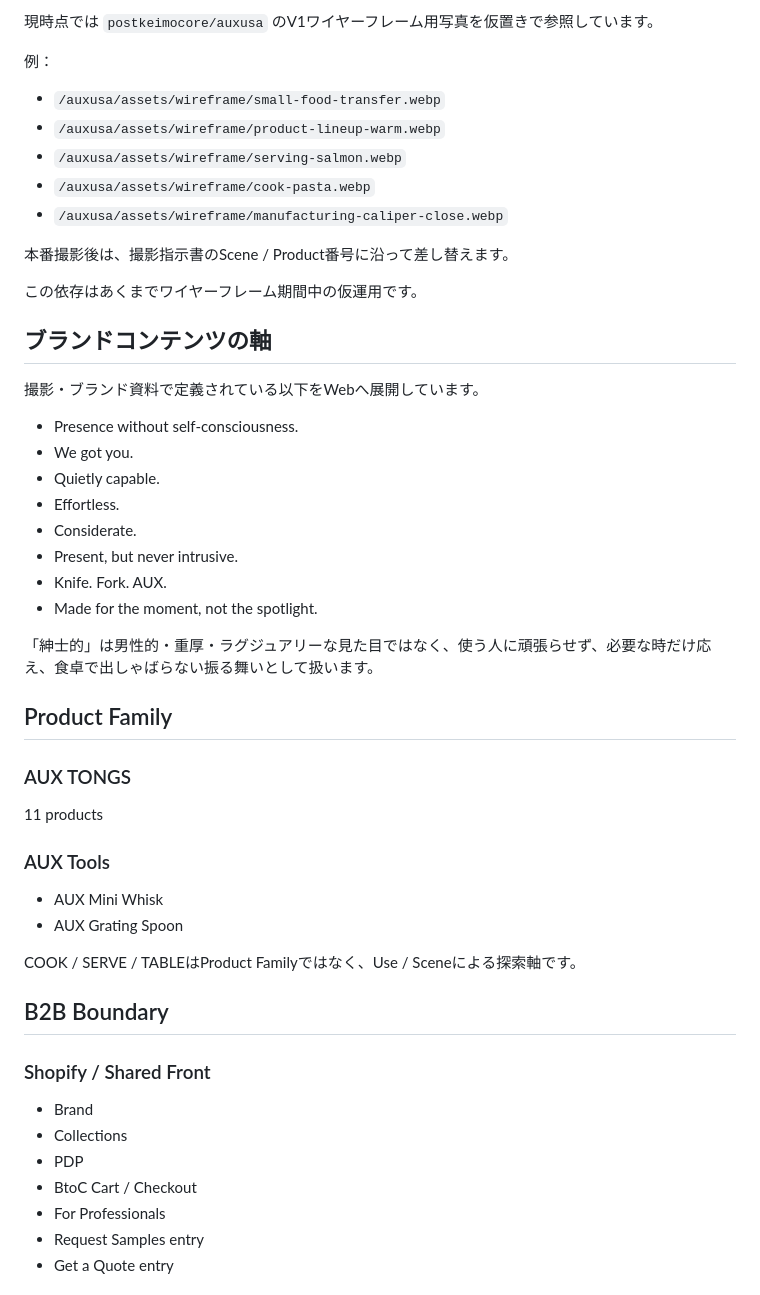
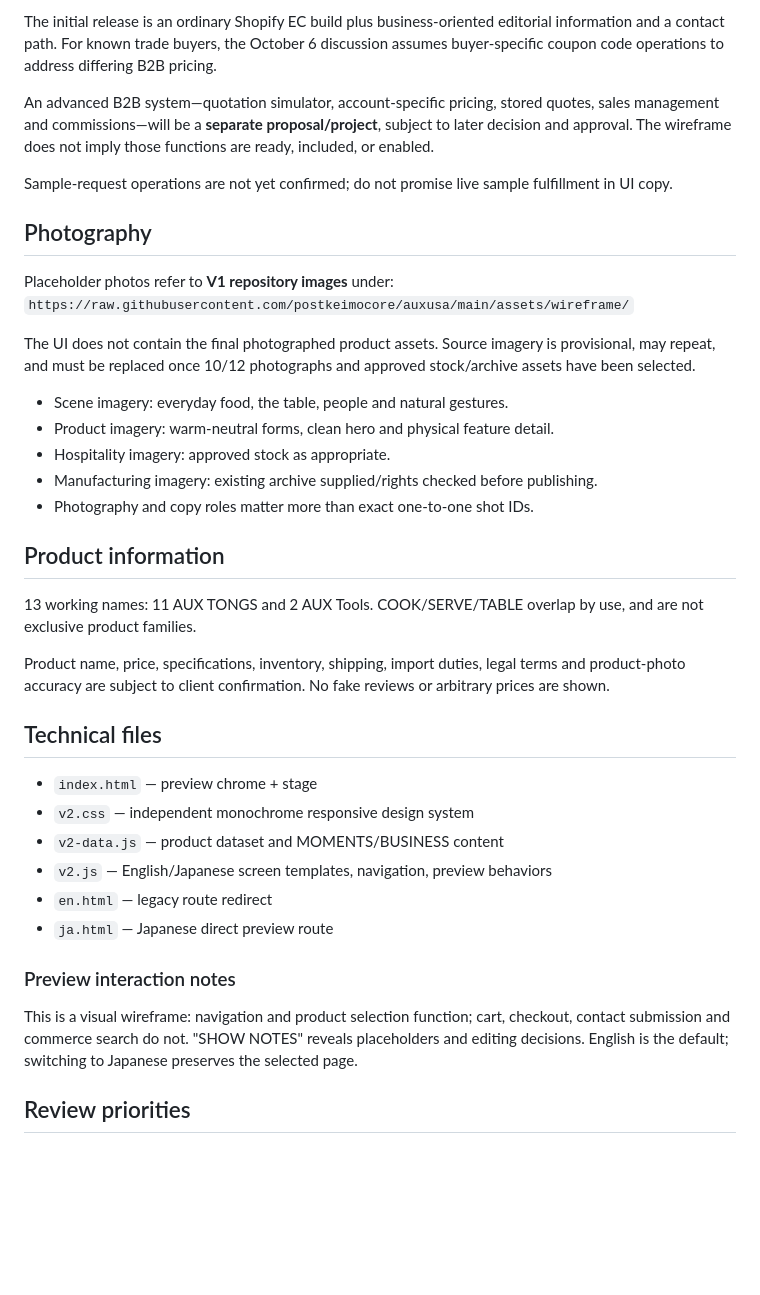
Before and after one commit to postkeimocore/auxusa-v2, a Markdown page: README.md, the part around one of its changes. Rendered like a GitHub page; blank space fills up the shorter version.

```diff
--- a/README.md
+++ b/README.md
@@ -55,52 +68,42 @@ V1で作成したBtoC Shopify ECのデザイン基盤を残しながら、現在
 
-現時点では `postkeimocore/auxusa` のV1ワイヤーフレーム用写真を仮置きで参照しています。
+The initial release is an ordinary Shopify EC build plus business-oriented editorial information and a contact path. For known trade buyers, the October 6 discussion assumes buyer-specific coupon code operations to address differing B2B pricing.
 
-例：
+An advanced B2B system—quotation simulator, account-specific pricing, stored quotes, sales management and commissions—will be a **separate proposal/project**, subject to later decision and approval. The wireframe does not imply those functions are ready, included, or enabled.
 
-- `/auxusa/assets/wireframe/small-food-transfer.webp`
-- `/auxusa/assets/wireframe/product-lineup-warm.webp`
-- `/auxusa/assets/wireframe/serving-salmon.webp`
-- `/auxusa/assets/wireframe/cook-pasta.webp`
-- `/auxusa/assets/wireframe/manufacturing-caliper-close.webp`
+Sample-request operations are not yet confirmed; do not promise live sample fulfillment in UI copy.
 
-本番撮影後は、撮影指示書のScene / Product番号に沿って差し替えます。
+## Photography
 
-この依存はあくまでワイヤーフレーム期間中の仮運用です。
+Placeholder photos refer to **V1 repository images** under:
+`https://raw.githubusercontent.com/postkeimocore/auxusa/main/assets/wireframe/`
 
-## ブランドコンテンツの軸
+The UI does not contain the final photographed product assets. Source imagery is provisional, may repeat, and must be replaced once 10/12 photographs and approved stock/archive assets have been selected.
 
-撮影・ブランド資料で定義されている以下をWebへ展開しています。
+- Scene imagery: everyday food, the table, people and natural gestures.
+- Product imagery: warm-neutral forms, clean hero and physical feature detail.
+- Hospitality imagery: approved stock as appropriate.
+- Manufacturing imagery: existing archive supplied/rights checked before publishing.
+- Photography and copy roles matter more than exact one-to-one shot IDs.
 
-- Presence without self-consciousness.
-- We got you.
-- Quietly capable.
-- Effortless.
-- Considerate.
-- Present, but never intrusive.
-- Knife. Fork. AUX.
-- Made for the moment, not the spotlight.
+## Product information
 
-「紳士的」は男性的・重厚・ラグジュアリーな見た目ではなく、使う人に頑張らせず、必要な時だけ応え、食卓で出しゃばらない振る舞いとして扱います。
+13 working names:
+11 AUX TONGS and 2 AUX Tools. COOK/SERVE/TABLE overlap by use, and are not exclusive product families.
 
-## Product Family
+Product name, price, specifications, inventory, shipping, import duties, legal terms and product-photo accuracy are subject to client confirmation. No fake reviews or arbitrary prices are shown.
 
-### AUX TONGS
-11 products
+## Technical files
 
-### AUX Tools
-- AUX Mini Whisk
-- AUX Grating Spoon
+- `index.html` — preview chrome + stage
+- `v2.css` — independent monochrome responsive design system
+- `v2-data.js` — product dataset and MOMENTS/BUSINESS content
+- `v2.js` — English/Japanese screen templates, navigation, preview behaviors
+- `en.html` — legacy route redirect
+- `ja.html` — Japanese direct preview route
 
-COOK / SERVE / TABLEはProduct Familyではなく、Use / Sceneによる探索軸です。
+### Preview interaction notes
 
-## B2B Boundary
+This is a visual wireframe: navigation and product selection function; cart, checkout, contact submission and commerce search do not. "SHOW NOTES" reveals placeholders and editing decisions. English is the default; switching to Japanese preserves the selected page.
 
-### Shopify / Shared Front
-- Brand
-- Collections
-- PDP
-- BtoC Cart / Checkout
-- For Professionals
-- Request Samples entry
-- Get a Quote entry
+## Review priorities
 
```
Also changed, not shown: other parts of README.md (+59 -66 lines).
